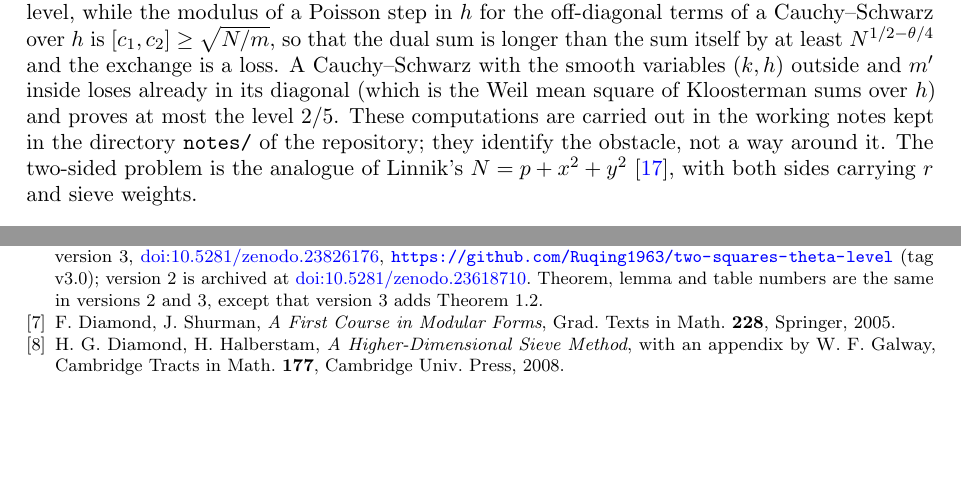
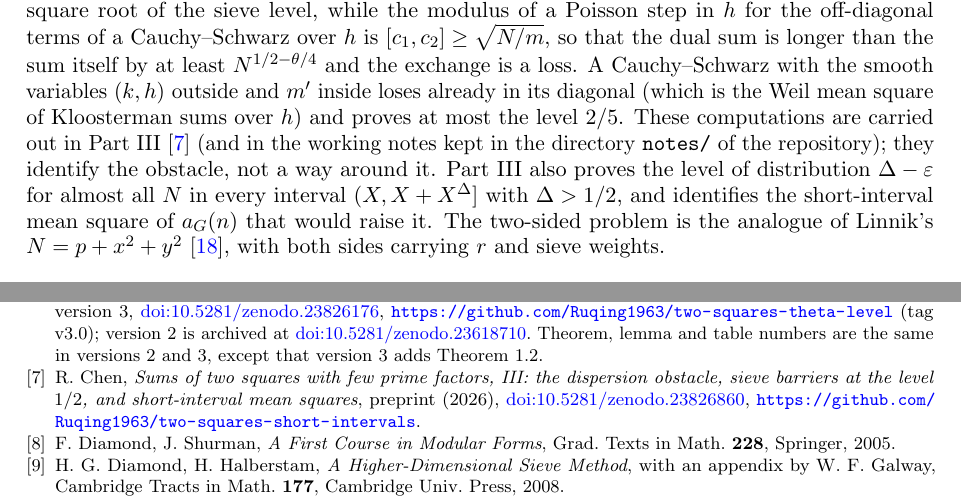
Before and after one commit to Ruqing1963/two-squares-mean-square, a LaTeX paper (paper/two_squares_mean_square.tex): two parts of pages 44 and 46 of 47, joined at a grey line, cut so that both start at the same text, the shorter picture padded with empty space. Compiled offline with pdfLaTeX.

Commit message:
Bibliography: Part III archived as doi:10.5281/zenodo.23826860; Remark 8.3 points to Part III for the dispersion computations and the short-interval level; notes synced

```diff
--- a/paper/two_squares_mean_square.tex
+++ b/paper/two_squares_mean_square.tex
@@ -1213,7 +1213,7 @@ with the modulus $c=m'k\equiv0\pmod{m'}$, $\sqrt{N/m}\ll c\le\sqrt{Nm'}$, the fi
 \begin{remark}\label{rem:dispersion}
 (i) \emph{Bookkeeping.} In \eqref{eq:dispmain} each $k$ contributes $O(1)$ terms of weight $O(1)$; the ternary term is $O(N^{1/2+\e}m'^{-1/2})$ and its sum over $mm'\le N^\theta$ is harmless for $\theta<2/3$, the smoothing error is the usual price of a dyadic smoothing, and the terms with $g>1$ have fewer terms and smaller moduli; we do not carry these out and discuss the leading term. The Weil bound gives $|a_G(N)-a_G(N/2)|\ll N^\e\sum_{k\le\sqrt{N/m'}}(m'k)^{1/2}\ll N^{3/4+\e}m'^{-1/4}$ and the level $1/4$; Theorem~\ref{thm:norm}(ii), $N^{1/2+\e}$, is smaller by $(N/m')^{1/4}$, exactly the square root of the length of the $k$-sum: the uniform bound of Part~I is equivalent to square-root cancellation in the sum over the moduli $c\equiv0\pmod{m'}$ for this sequence of second arguments, and gives the level $1/2$. Square-root cancellation in the sum over $m'$ as well would give $N^{1/2+\e}\Delta E^{1/2}$ for $m\le\Delta$, $m'\le E$, hence the level $2/3$ for the balanced split $\Delta=E$ (Proposition~\ref{prop:beyond} with the saving $E^{-1/2}$), and cancellation over $m$ too the level $1-\e$; the data of Table~\ref{tab:signs} are consistent with both.
 
-(ii) \emph{The fixed first argument.} The sum over the modulus is of the type treated by Deshouillers and Iwaniec \cite{DI} and by Drappeau \cite{Drappeau}, but with a single first argument $16N\asymp N\gg c$; the spectral large sieve then costs the term $16N/m'$ on that side, which makes the Kuznetsov route no better than the Weil bound, and the general bilinear bounds do not apply because the Kloosterman sum is already complete and the congruence is quadratic. Nor can the first argument be dualised away through $h$: the box of $h$ has side $H=m'k\sqrt{m/N}\le\sqrt{mm'}$, the square root of the sieve level, while the modulus of a Poisson step in $h$ for the off-diagonal terms of a Cauchy--Schwarz over $h$ is $[c_1,c_2]\ge\sqrt{N/m}$, so that the dual sum is longer than the sum itself by at least $N^{1/2-\theta/4}$ and the exchange is a loss. A Cauchy--Schwarz with the smooth variables $(k,h)$ outside and $m'$ inside loses already in its diagonal (which is the Weil mean square of Kloosterman sums over $h$) and proves at most the level $2/5$. These computations are carried out in the working notes kept in the directory \texttt{notes/} of the repository; they identify the obstacle, not a way around it. The two-sided problem is the analogue of Linnik's $N=p+x^2+y^2$ \cite{Linnik}, with both sides carrying $r$ and sieve weights.
+(ii) \emph{The fixed first argument.} The sum over the modulus is of the type treated by Deshouillers and Iwaniec \cite{DI} and by Drappeau \cite{Drappeau}, but with a single first argument $16N\asymp N\gg c$; the spectral large sieve then costs the term $16N/m'$ on that side, which makes the Kuznetsov route no better than the Weil bound, and the general bilinear bounds do not apply because the Kloosterman sum is already complete and the congruence is quadratic. Nor can the first argument be dualised away through $h$: the box of $h$ has side $H=m'k\sqrt{m/N}\le\sqrt{mm'}$, the square root of the sieve level, while the modulus of a Poisson step in $h$ for the off-diagonal terms of a Cauchy--Schwarz over $h$ is $[c_1,c_2]\ge\sqrt{N/m}$, so that the dual sum is longer than the sum itself by at least $N^{1/2-\theta/4}$ and the exchange is a loss. A Cauchy--Schwarz with the smooth variables $(k,h)$ outside and $m'$ inside loses already in its diagonal (which is the Weil mean square of Kloosterman sums over $h$) and proves at most the level $2/5$. These computations are carried out in Part~III \cite{ChenIII} (and in the working notes kept in the directory \texttt{notes/} of the repository); they identify the obstacle, not a way around it. Part~III also proves the level of distribution $\Delta-\e$ for almost all $N$ in every interval $(X,X+X^\Delta]$ with $\Delta>1/2$, and identifies the short-interval mean square of $a_G(n)$ that would raise it. The two-sided problem is the analogue of Linnik's $N=p+x^2+y^2$ \cite{Linnik}, with both sides carrying $r$ and sieve weights.
 \end{remark}
 
 \subsection{The signs of $a_{G_{d,e}}(N)$, numerically}
@@ -1276,6 +1276,7 @@ The scripts \texttt{mean\_square\_check.py}, \texttt{norm\_level20.py}, \texttt{
 \bibitem{BFI} E.~Bombieri, J.~B.~Friedlander, H.~Iwaniec, \emph{Primes in arithmetic progressions to large moduli}, Acta Math. \textbf{156} (1986), 203--251.
 \bibitem{BauerWang} C.~Bauer, Y.~Wang, \emph{On the Goldbach conjecture in arithmetic progressions}, Rocky Mountain J. Math. \textbf{36} (2006), 35--66.
 \bibitem{ChenI} R.~Chen, \emph{Sums of two squares with few prime factors via theta series of quaternary forms}, preprint (2026), version 3, \href{https://doi.org/10.5281/zenodo.23826176}{doi:10.5281/zenodo.23826176}, \url{https://github.com/Ruqing1963/two-squares-theta-level} (tag v3.0); version 2 is archived at \href{https://doi.org/10.5281/zenodo.23618710}{doi:10.5281/zenodo.23618710}. Theorem, lemma and table numbers are the same in versions 2 and 3, except that version 3 adds Theorem~1.2.
+\bibitem{ChenIII} R.~Chen, \emph{Sums of two squares with few prime factors, III: the dispersion obstacle, sieve barriers at the level $1/2$, and short-interval mean squares}, preprint (2026), \href{https://doi.org/10.5281/zenodo.23826860}{doi:10.5281/zenodo.23826860}, \url{https://github.com/Ruqing1963/two-squares-short-intervals}.
 \bibitem{DS} F.~Diamond, J.~Shurman, \emph{A First Course in Modular Forms}, Grad. Texts in Math. \textbf{228}, Springer, 2005.
 \bibitem{DH} H.~G.~Diamond, H.~Halberstam, \emph{A Higher-Dimensional Sieve Method}, with an appendix by W.~F.~Galway, Cambridge Tracts in Math. \textbf{177}, Cambridge Univ. Press, 2008.
 \bibitem{DI} J.-M.~Deshouillers, H.~Iwaniec, \emph{Kloosterman sums and Fourier coefficients of cusp forms}, Invent. Math. \textbf{70} (1982), 219--288.
```
Also changed, not shown: notes/part3_explorations.tex (+3 -3 lines), notes/part3_explorations.pdf, paper/two_squares_mean_square.pdf.
